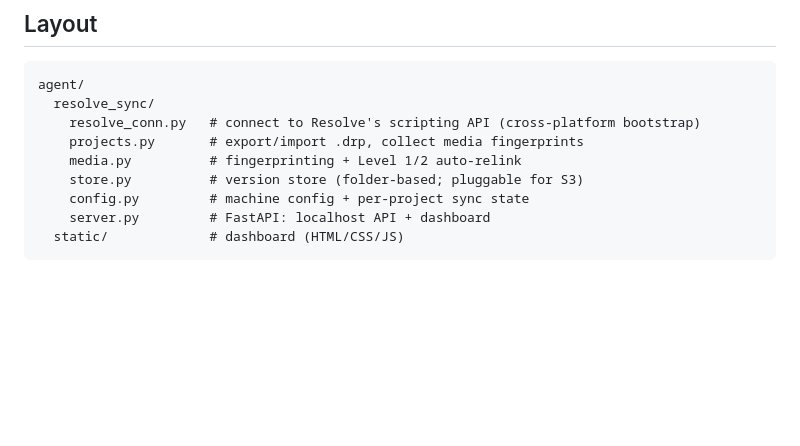
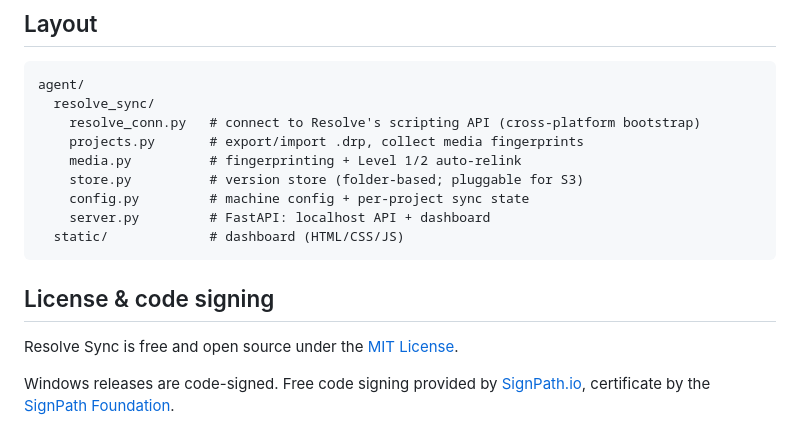
Before and after one commit to samuel-d-young/resolve-sync, a Markdown page: README.md, the part around the change. Drawn GitHub-style; blank space fills up the shorter version.

Commit message:
Add license and SignPath Foundation attribution to README
Co-Authored-By: Claude Fable 5 <noreply@anthropic.com>

````diff
--- a/README.md
+++ b/README.md
@@ -131,3 +131,11 @@ agent/
     server.py         # FastAPI: localhost API + dashboard
   static/             # dashboard (HTML/CSS/JS)
 ```
+
+## License & code signing
+
+Resolve Sync is free and open source under the [MIT License](LICENSE).
+
+Windows releases are code-signed. Free code signing provided by
+[SignPath.io](https://signpath.io), certificate by the
+[SignPath Foundation](https://signpath.org).
````
